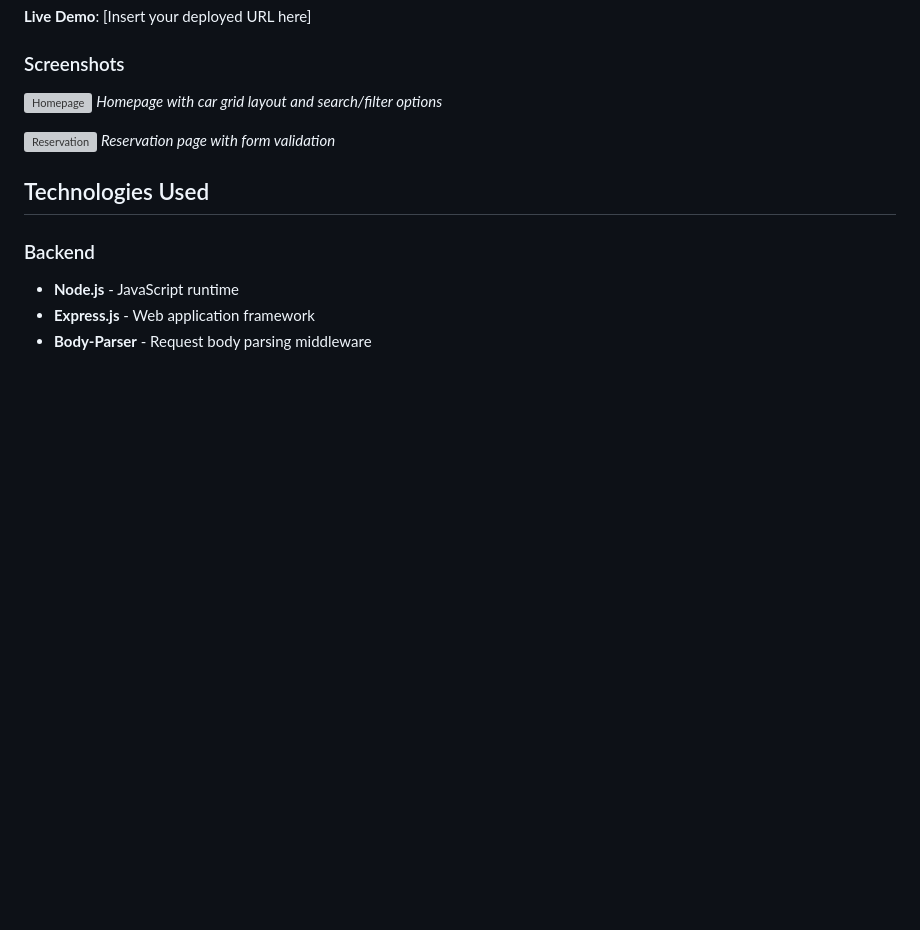
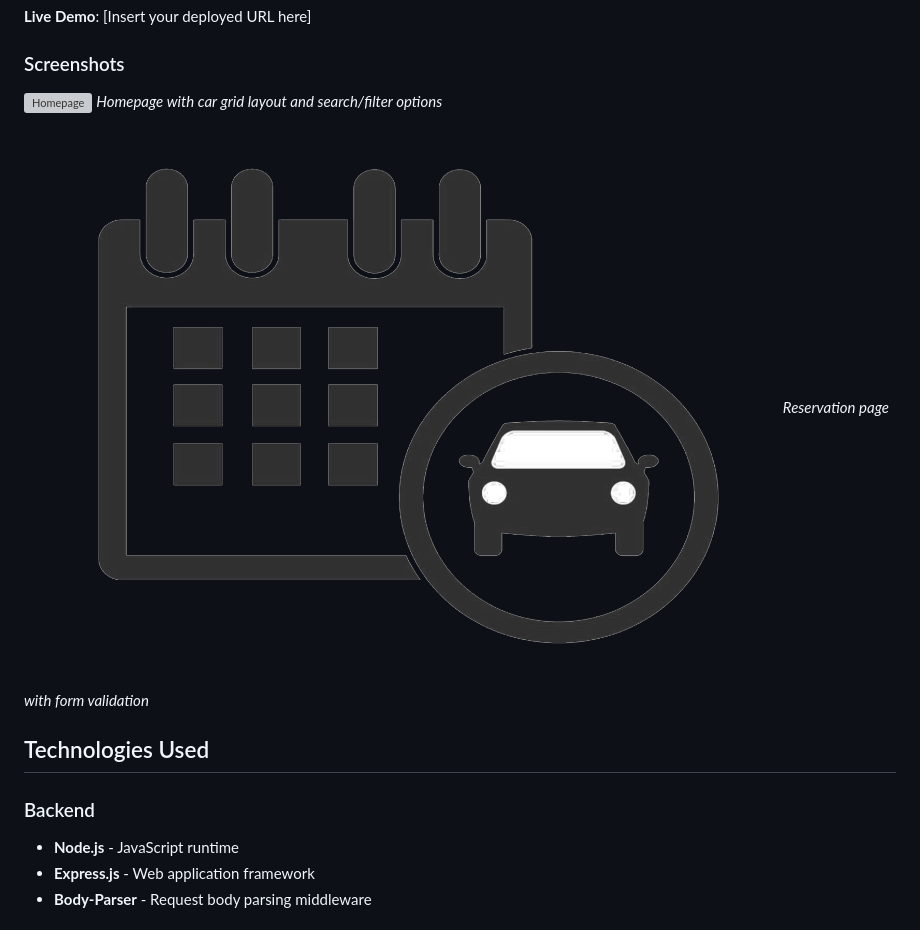
Before and after one commit to avaneesharma/car-rental-website, a Markdown page: README.md, the part around the change. Rendered like a GitHub page; blank space fills up the shorter version; grey boxes are pictures that could not be loaded.

```diff
--- a/README.md
+++ b/README.md
@@ -47,7 +47,7 @@ A dynamic, interactive car rental website built with Node.js, Express, and jQuer
 ![Homepage](screenshots/homepage.png)
 *Homepage with car grid layout and search/filter options*
 
-![Reservation](images/reservation-img.png)
+![Reservation](public/images/reservation-img.png)
 *Reservation page with form validation*
 
 ## Technologies Used
```
